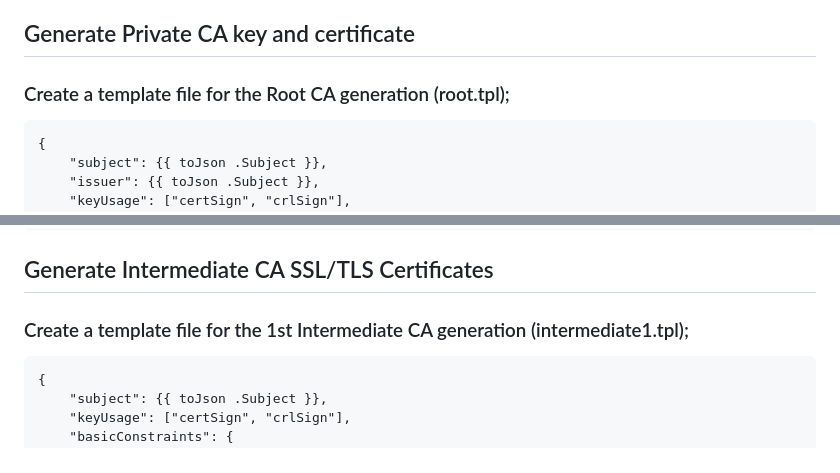
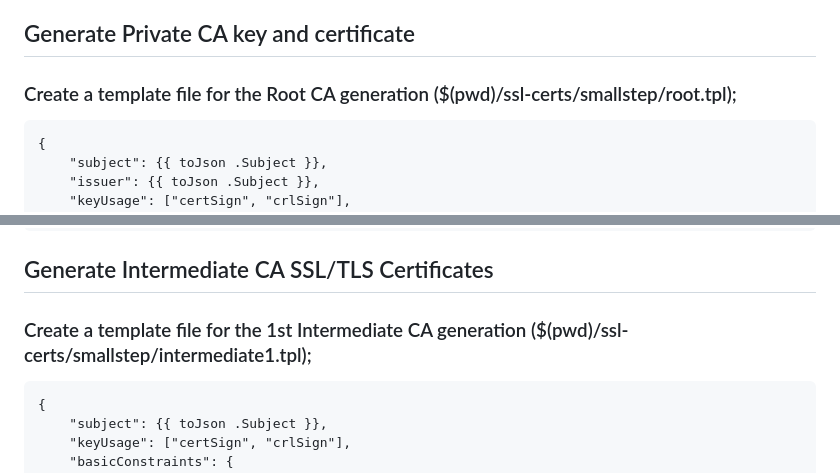
Before and after one commit to StuAtKong/kongpose, a Markdown page: ssl-certs/README.md, 2 parts joined by grey strips. Rendered like a GitHub page.

Commit message:
Update README with more complete path
Cert templates need to go to a folder that can be reached by both the smallsteps container and still be relevant for the Kong containers

````diff
--- a/ssl-certs/README.md
+++ b/ssl-certs/README.md
@@ -7,7 +7,7 @@ https://smallstep.com/docs/step-cli/basic-crypto-operations
 
 ## Generate Private CA key and certificate
 
-### Create a template file for the Root CA generation (root.tpl);
+### Create a template file for the Root CA generation ($(pwd)/ssl-certs/smallstep/root.tpl);
 
 ```
 {
@@ -34,7 +34,7 @@ smallstep/step-cli step certificate create --template /tmp/root.tpl --not-after=
 
 ## Generate Intermediate CA SSL/TLS Certificates
 
-### Create a template file for the 1st Intermediate CA generation (intermediate1.tpl);
+### Create a template file for the 1st Intermediate CA generation ($(pwd)/ssl-certs/smallstep/intermediate1.tpl);
 
 ```
 {
````
